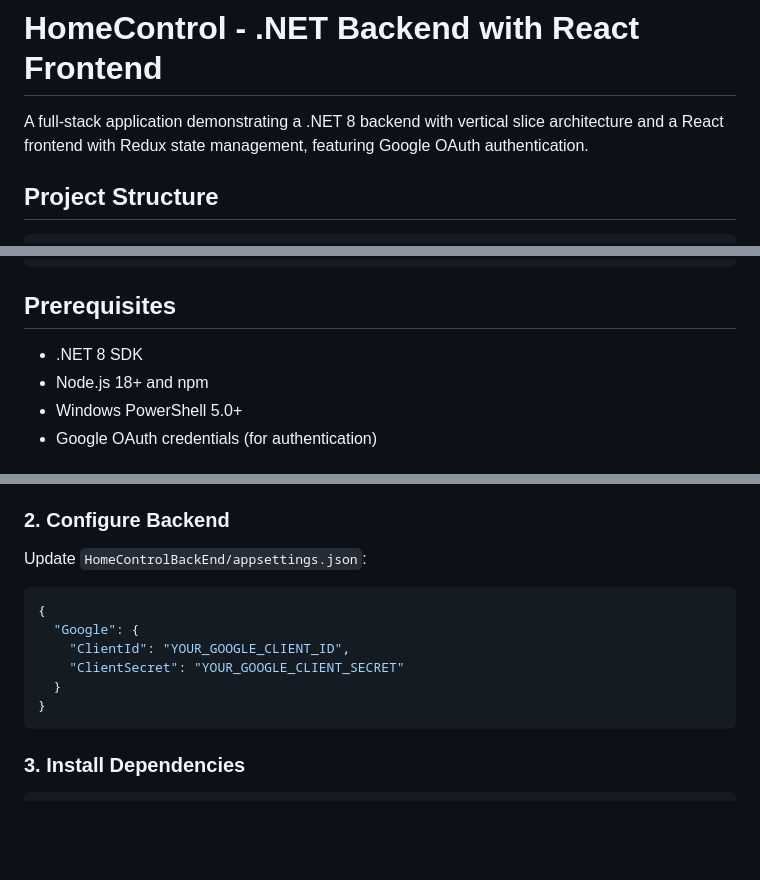
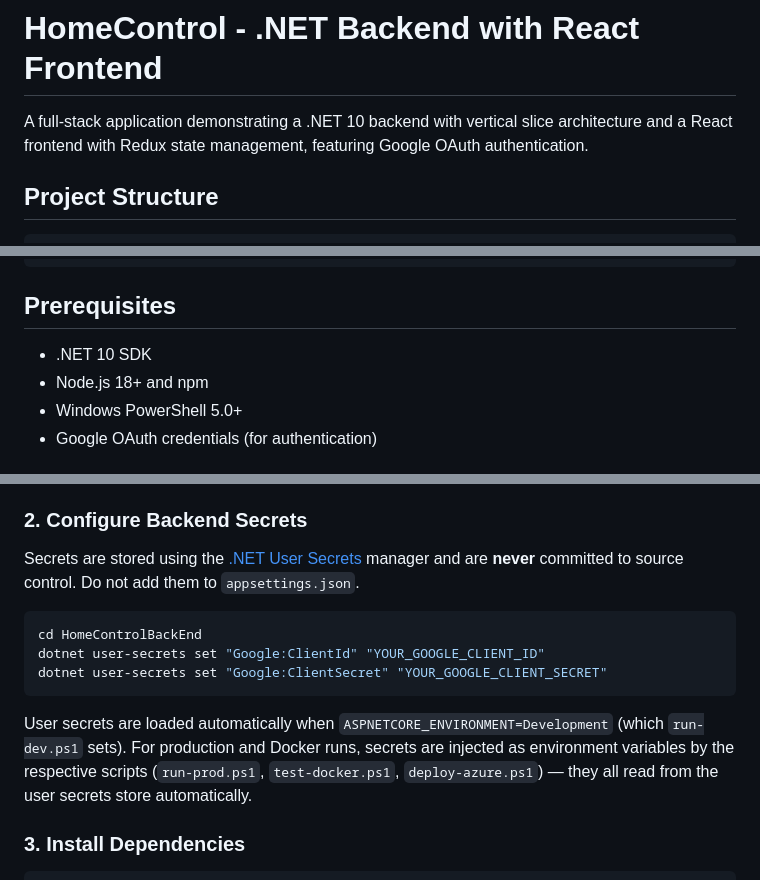
Before and after one commit to mciec/HomeControl, a Markdown page: README.md, 3 parts joined by grey strips. Rendered like a GitHub page; blank space fills up the shorter version.

Commit message:
Update README: use user secrets instead of appsettings for Google credentials
Co-Authored-By: Claude Sonnet 4.6 <noreply@anthropic.com>

````diff
--- a/README.md
+++ b/README.md
@@ -1,6 +1,6 @@
 # HomeControl - .NET Backend with React Frontend
 
-A full-stack application demonstrating a .NET 8 backend with vertical slice architecture and a React frontend with Redux state management, featuring Google OAuth authentication.
+A full-stack application demonstrating a .NET 10 backend with vertical slice architecture and a React frontend with Redux state management, featuring Google OAuth authentication.
 
 ## Project Structure
 
@@ -29,7 +29,7 @@ HomeControl/
 
 ## Prerequisites
 
-- .NET 8 SDK
+- .NET 10 SDK
 - Node.js 18+ and npm
 - Windows PowerShell 5.0+
 - Google OAuth credentials (for authentication)
@@ -47,18 +47,17 @@ HomeControl/
    - Production: `https://localhost:7000/signin-google`
 6. Copy your Client ID and Client Secret
 
-### 2. Configure Backend
+### 2. Configure Backend Secrets
 
-Update `HomeControlBackEnd/appsettings.json`:
+Secrets are stored using the [.NET User Secrets](https://learn.microsoft.com/en-us/aspnet/core/security/app-secrets) manager and are **never** committed to source control. Do not add them to `appsettings.json`.
 
-```json
-{
-  "Google": {
-    "ClientId": "YOUR_GOOGLE_CLIENT_ID",
-    "ClientSecret": "YOUR_GOOGLE_CLIENT_SECRET"
-  }
-}
+```powershell
+cd HomeControlBackEnd
+dotnet user-secrets set "Google:ClientId" "YOUR_GOOGLE_CLIENT_ID"
+dotnet user-secrets set "Google:ClientSecret" "YOUR_GOOGLE_CLIENT_SECRET"
 ```
+
+User secrets are loaded automatically when `ASPNETCORE_ENVIRONMENT=Development` (which `run-dev.ps1` sets). For production and Docker runs, secrets are injected as environment variables by the respective scripts (`run-prod.ps1`, `test-docker.ps1`, `deploy-azure.ps1`) — they all read from the user secrets store automatically.
 
 ### 3. Install Dependencies
 
````
Also changed, not shown: other parts of README.md (+2 -2 lines).
